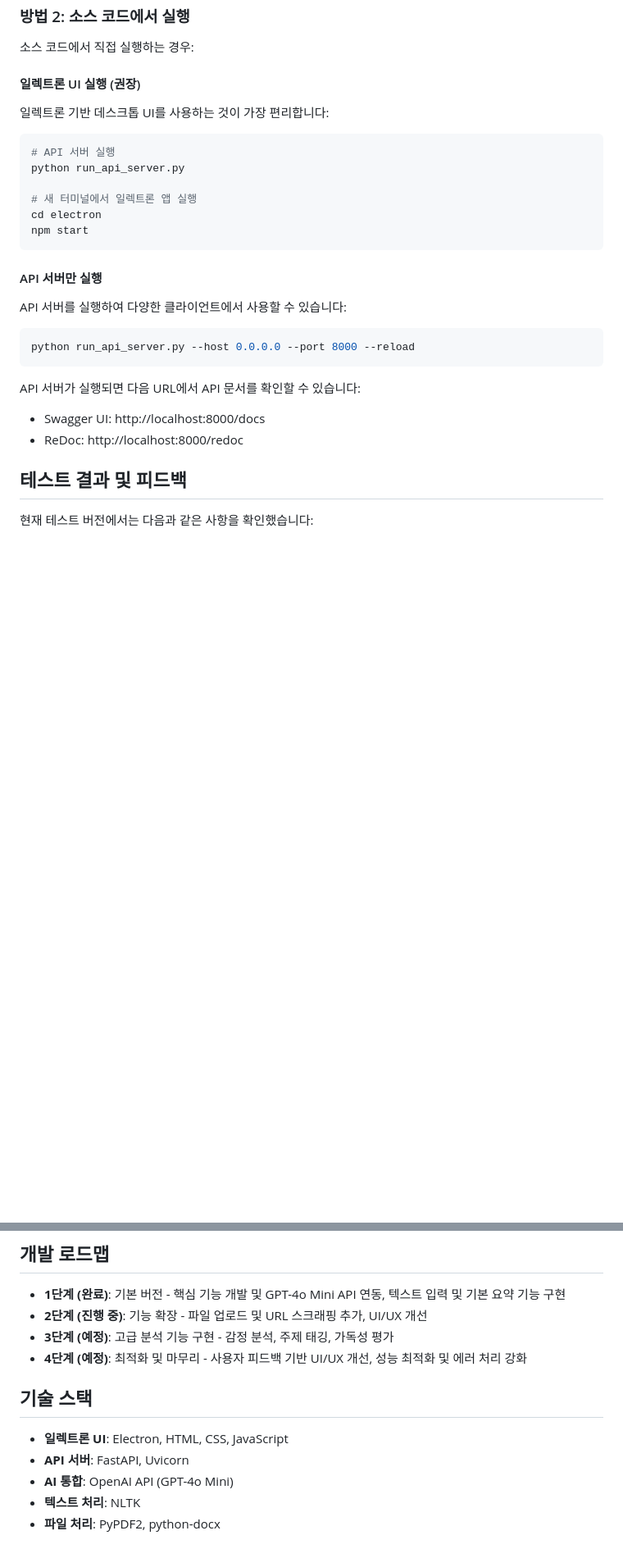
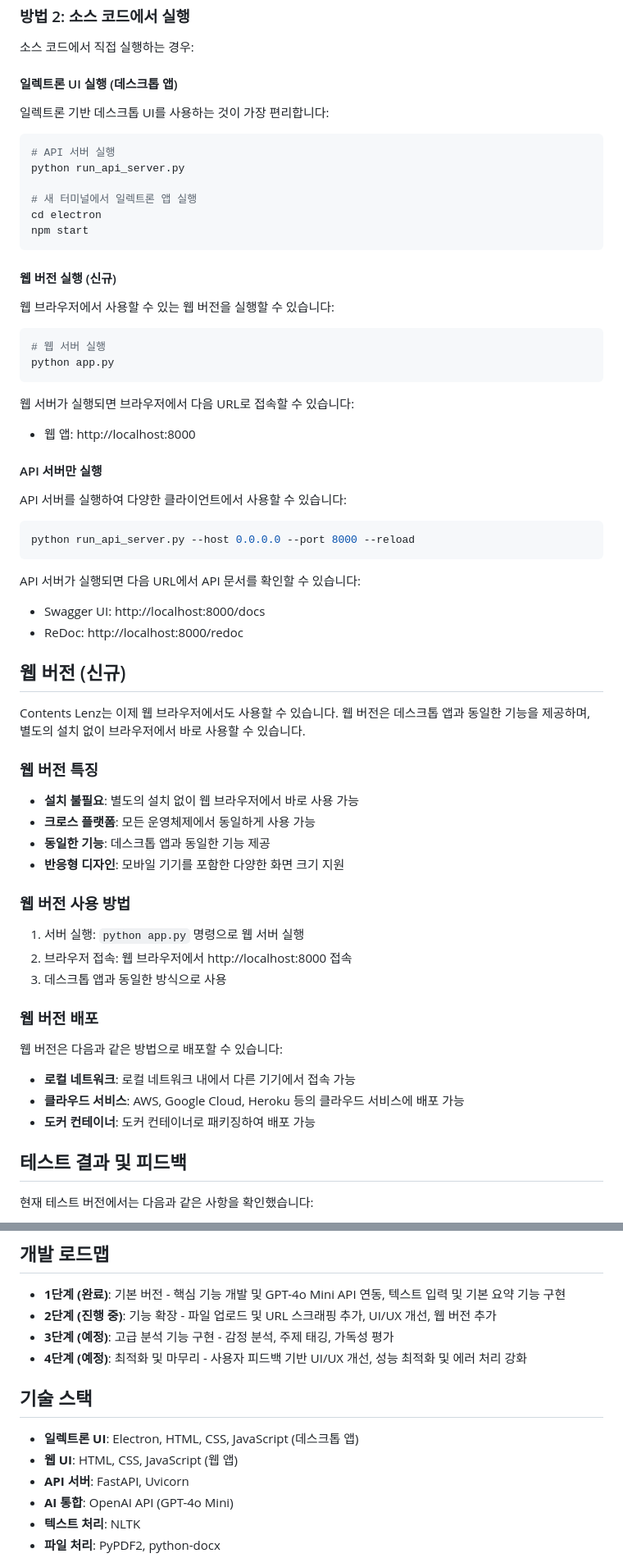
Before and after one commit to ruehan/Contents_Lenz, a Markdown page: README.md, 2 parts joined by grey strips. Shown: that part at 82% size. Drawn GitHub-style; blank space fills up the shorter version.

Commit message:
feat: README 수정

````diff
--- a/README.md
+++ b/README.md
@@ -156,7 +129,7 @@ OPENAI_API_KEY=your_api_key_here
 
 소스 코드에서 직접 실행하는 경우:
 
-#### 일렉트론 UI 실행 (권장)
+#### 일렉트론 UI 실행 (데스크톱 앱)
 
 일렉트론 기반 데스크톱 UI를 사용하는 것이 가장 편리합니다:
 
@@ -168,6 +141,19 @@ python run_api_server.py
 cd electron
 npm start
 ```
+
+#### 웹 버전 실행 (신규)
+
+웹 브라우저에서 사용할 수 있는 웹 버전을 실행할 수 있습니다:
+
+```bash
+# 웹 서버 실행
+python app.py
+```
+
+웹 서버가 실행되면 브라우저에서 다음 URL로 접속할 수 있습니다:
+
+- 웹 앱: http://localhost:8000
 
 #### API 서버만 실행
 
@@ -181,6 +167,31 @@ API 서버가 실행되면 다음 URL에서 API 문서를 확인할 수 있습
 
 - Swagger UI: http://localhost:8000/docs
 - ReDoc: http://localhost:8000/redoc
+
+## 웹 버전 (신규)
+
+Contents Lenz는 이제 웹 브라우저에서도 사용할 수 있습니다. 웹 버전은 데스크톱 앱과 동일한 기능을 제공하며, 별도의 설치 없이 브라우저에서 바로 사용할 수 있습니다.
+
+### 웹 버전 특징
+
+- **설치 불필요**: 별도의 설치 없이 웹 브라우저에서 바로 사용 가능
+- **크로스 플랫폼**: 모든 운영체제에서 동일하게 사용 가능
+- **동일한 기능**: 데스크톱 앱과 동일한 기능 제공
+- **반응형 디자인**: 모바일 기기를 포함한 다양한 화면 크기 지원
+
+### 웹 버전 사용 방법
+
+1. 서버 실행: `python app.py` 명령으로 웹 서버 실행
+2. 브라우저 접속: 웹 브라우저에서 http://localhost:8000 접속
+3. 데스크톱 앱과 동일한 방식으로 사용
+
+### 웹 버전 배포
+
+웹 버전은 다음과 같은 방법으로 배포할 수 있습니다:
+
+- **로컬 네트워크**: 로컬 네트워크 내에서 다른 기기에서 접속 가능
+- **클라우드 서비스**: AWS, Google Cloud, Heroku 등의 클라우드 서비스에 배포 가능
+- **도커 컨테이너**: 도커 컨테이너로 패키징하여 배포 가능
 
 ## 테스트 결과 및 피드백
 
@@ -201,13 +212,14 @@ API 서버가 실행되면 다음 URL에서 API 문서를 확인할 수 있습
 ## 개발 로드맵
 
 - **1단계 (완료)**: 기본 버전 - 핵심 기능 개발 및 GPT-4o Mini API 연동, 텍스트 입력 및 기본 요약 기능 구현
-- **2단계 (진행 중)**: 기능 확장 - 파일 업로드 및 URL 스크래핑 추가, UI/UX 개선
+- **2단계 (진행 중)**: 기능 확장 - 파일 업로드 및 URL 스크래핑 추가, UI/UX 개선, 웹 버전 추가
 - **3단계 (예정)**: 고급 분석 기능 구현 - 감정 분석, 주제 태깅, 가독성 평가
 - **4단계 (예정)**: 최적화 및 마무리 - 사용자 피드백 기반 UI/UX 개선, 성능 최적화 및 에러 처리 강화
 
 ## 기술 스택
 
-- **일렉트론 UI**: Electron, HTML, CSS, JavaScript
+- **일렉트론 UI**: Electron, HTML, CSS, JavaScript (데스크톱 앱)
+- **웹 UI**: HTML, CSS, JavaScript (웹 앱)
 - **API 서버**: FastAPI, Uvicorn
 - **AI 통합**: OpenAI API (GPT-4o Mini)
 - **텍스트 처리**: NLTK
````
Also changed, not shown: other parts of README.md (+4 -31 lines).
